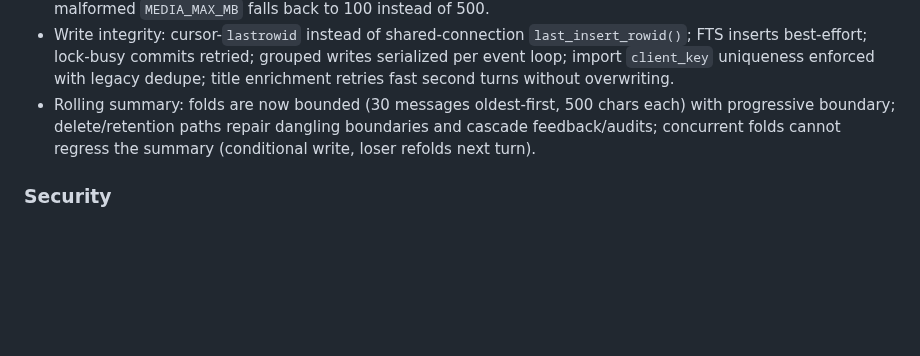
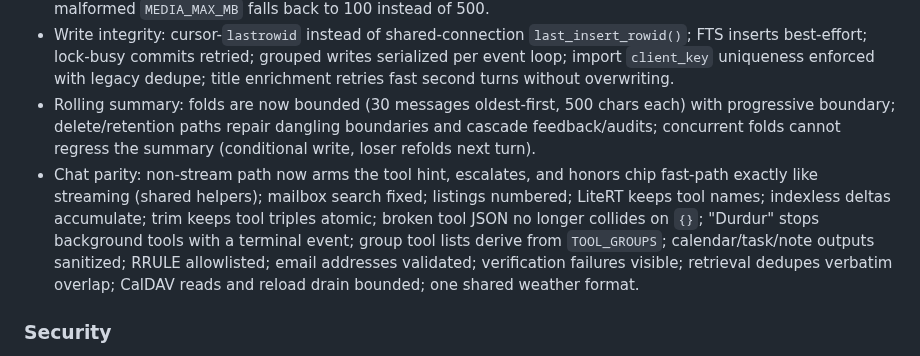
Before and after one commit to selfhoster-sh/piSynapse, a Markdown page: CHANGELOG.md, the part around the change. Drawn GitHub-style; blank space fills up the shorter version.

Commit message:
docs: Faz 5 journal (chat pipeline parity) + Unreleased entries

```diff
--- a/CHANGELOG.md
+++ b/CHANGELOG.md
@@ -16,6 +16,7 @@ uses [Semantic Versioning](https://semver.org/).
 - `UI_LANGUAGE` default unified to English across schema, template, and example env (live `.env` untouched); loop-guard tests assert the live localized fallback instead of a frozen string; `DEFAULT_USER` can no longer be empty; malformed `MEDIA_MAX_MB` falls back to 100 instead of 500.
 - Write integrity: cursor-`lastrowid` instead of shared-connection `last_insert_rowid()`; FTS inserts best-effort; lock-busy commits retried; grouped writes serialized per event loop; import `client_key` uniqueness enforced with legacy dedupe; title enrichment retries fast second turns without overwriting.
 - Rolling summary: folds are now bounded (30 messages oldest-first, 500 chars each) with progressive boundary; delete/retention paths repair dangling boundaries and cascade feedback/audits; concurrent folds cannot regress the summary (conditional write, loser refolds next turn).
+- Chat parity: non-stream path now arms the tool hint, escalates, and honors chip fast-path exactly like streaming (shared helpers); mailbox search fixed; listings numbered; LiteRT keeps tool names; indexless deltas accumulate; trim keeps tool triples atomic; broken tool JSON no longer collides on `{}`; "Durdur" stops background tools with a terminal event; group tool lists derive from `TOOL_GROUPS`; calendar/task/note outputs sanitized; RRULE allowlisted; email addresses validated; verification failures visible; retrieval dedupes verbatim overlap; CalDAV reads and reload drain bounded; one shared weather format.
 
 ### Security
 - Backup archives under `backups/` are now created/readable as mode 600 (they embed secrets); existing archives re-chmodded.
```
